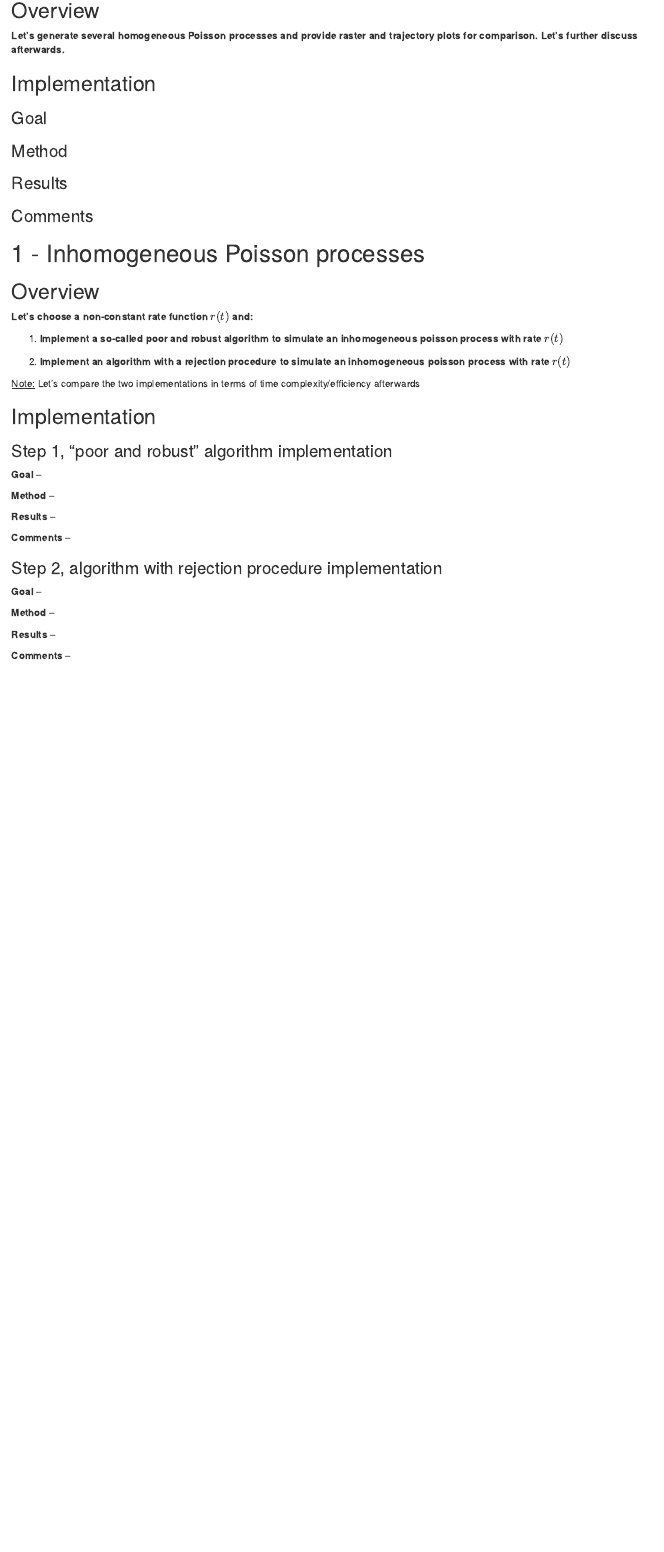
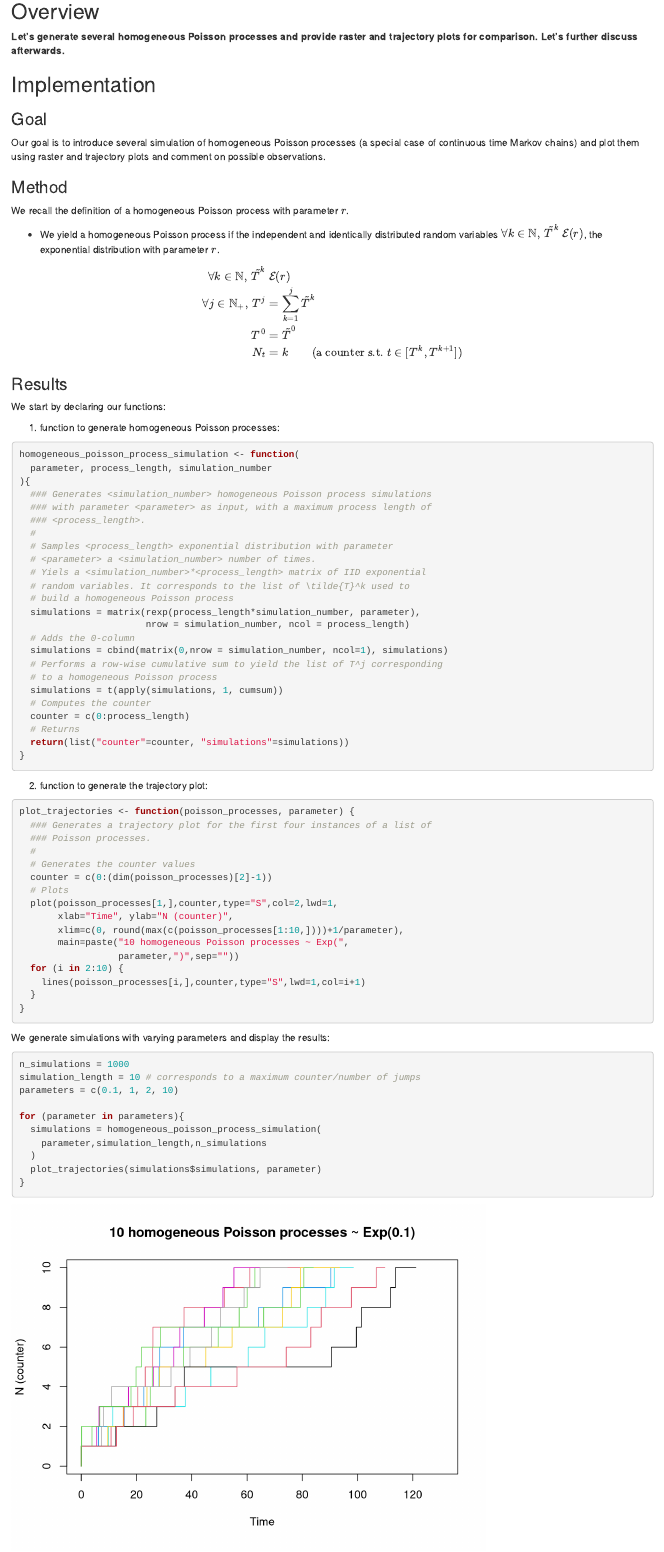
Before and after one commit to qlero/data_science_with_R, an R Markdown document (8_poisson_process_simulations/poisson_processes.Rmd): the page in a window 1100 px wide, from 140 px down. Rendered offline with R 4.5, knitr and Pandoc, with nearby package versions; code that draws random numbers runs with fixed seeds of ours.

Commit message:
Poisson Processes v1

````diff
--- a/8_poisson_process_simulations/poisson_processes.Rmd
+++ b/8_poisson_process_simulations/poisson_processes.Rmd
@@ -17,9 +17,95 @@ knitr::opts_chunk$set(echo = TRUE)
 
 ### Goal
 
+Our goal is to introduce several simulation of homogeneous Poisson processes (a special case of continuous time Markov chains) and plot them using raster and trajectory plots and comment on possible observations.
+
 ### Method
 
+We recall the definition of a homogeneous Poisson process with parameter $r$.
+
+- We yield a homogeneous Poisson process if the independent and identically distributed random variables $\forall k \in\mathbb{N},\,\tilde{T}^k~\mathcal{E}(r)$, the exponential distribution with parameter $r$.
+
+\begin{align}
+\forall k \in\mathbb{N},\,\tilde{T}^k&~\mathcal{E}(r)\\
+\forall j \in\mathbb{N}_+,\,T^j &= \overset{j}{\underset{k=1}{\sum}}\tilde{T}^k\\
+T^0&=\tilde{T}^0\\
+N_t&=k\quad\quad\text{(a counter s.t. $t\in[T^k,T^{k+1}]$)}
+\end{align}
+
 ### Results
+
+We start by declaring our functions:
+
+1. function to generate homogeneous Poisson processes:
+
+```{r simulation_function}
+
+homogeneous_poisson_process_simulation <- function(
+  parameter, process_length, simulation_number
+){
+  ### Generates <simulation_number> homogeneous Poisson process simulations
+  ### with parameter <parameter> as input, with a maximum process length of
+  ### <process_length>.
+  #
+  # Samples <process_length> exponential distribution with parameter
+  # <parameter> a <simulation_number> number of times.
+  # Yiels a <simulation_number>*<process_length> matrix of IID exponential
+  # random variables. It corresponds to the list of \tilde{T}^k used to
+  # build a homogeneous Poisson process
+  simulations = matrix(rexp(process_length*simulation_number, parameter),
+                       nrow = simulation_number, ncol = process_length)
+  # Adds the 0-column
+  simulations = cbind(matrix(0,nrow = simulation_number, ncol=1), simulations)
+  # Performs a row-wise cumulative sum to yield the list of T^j corresponding
+  # to a homogeneous Poisson process
+  simulations = t(apply(simulations, 1, cumsum))
+  # Computes the counter
+  counter = c(0:process_length)
+  # Returns
+  return(list("counter"=counter, "simulations"=simulations))
+}
+
+```
+
+2. function to generate the trajectory plot:
+
+```{r trajectory_plot, out.width="100%"}
+
+plot_trajectories <- function(poisson_processes, parameter) {
+  ### Generates a trajectory plot for the first four instances of a list of
+  ### Poisson processes.
+  #
+  # Generates the counter values
+  counter = c(0:(dim(poisson_processes)[2]-1))
+  # Plots
+  plot(poisson_processes[1,],counter,type="S",col=2,lwd=1,
+       xlab="Time", ylab="N (counter)",
+       xlim=c(0, round(max(c(poisson_processes[1:10,])))+1/parameter),
+       main=paste("10 homogeneous Poisson processes ~ Exp(",
+                  parameter,")",sep=""))
+  for (i in 2:10) {
+    lines(poisson_processes[i,],counter,type="S",lwd=1,col=i+1)
+  }
+}
+
+```
+
+We generate simulations with varying parameters and display the results:
+
+```{r simulate_and_plot}
+
+n_simulations = 1000
+simulation_length = 10 # corresponds to a maximum counter/number of jumps
+parameters = c(0.1, 1, 2, 10)
+
+for (parameter in parameters){
+  simulations = homogeneous_poisson_process_simulation(
+    parameter,simulation_length,n_simulations
+  )
+  plot_trajectories(simulations$simulations, parameter)
+}
+
+```
 
 ### Comments
 
````
